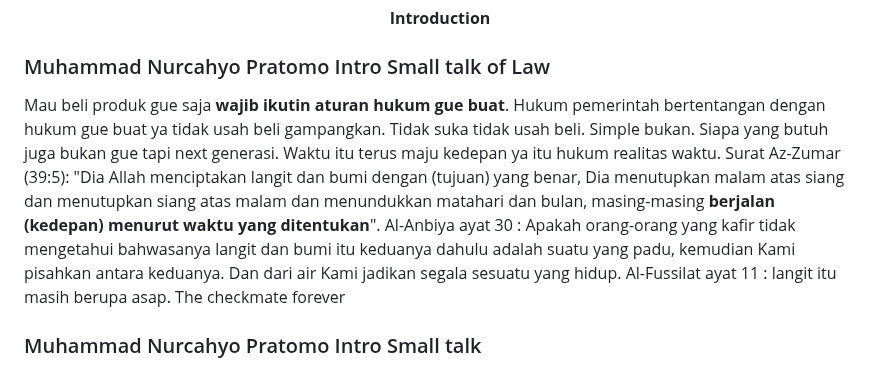
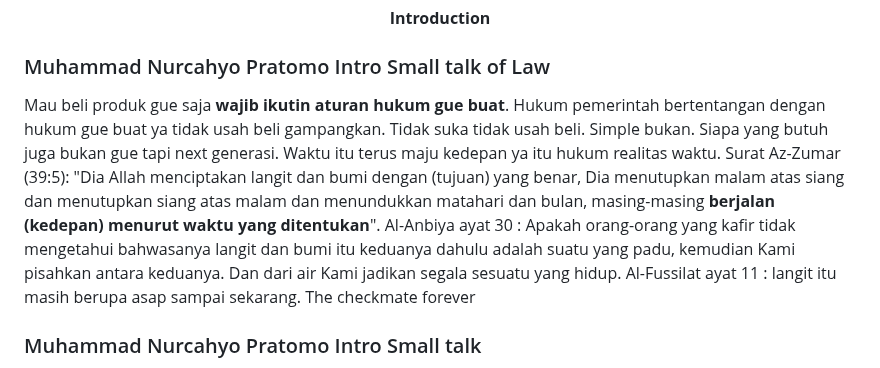
Before and after one commit to JowoScript/JowoScript, a Markdown page: README.md, the part around the change. Drawn GitHub-style.

```diff
--- a/README.md
+++ b/README.md
@@ -20,7 +20,7 @@
 
 ### Muhammad Nurcahyo Pratomo Intro Small talk of Law
 <div>
-	Mau beli produk gue saja <b>wajib ikutin aturan hukum gue buat</b>. Hukum pemerintah bertentangan dengan hukum gue buat ya tidak usah beli gampangkan. Tidak suka tidak usah beli. Simple bukan. Siapa yang butuh juga bukan gue tapi next generasi. Waktu itu terus maju kedepan ya itu hukum realitas waktu. Surat Az-Zumar (39:5): "Dia Allah menciptakan langit dan bumi dengan (tujuan) yang benar, Dia menutupkan malam atas siang dan menutupkan siang atas malam dan menundukkan matahari dan bulan, masing-masing <b>berjalan (kedepan) menurut waktu yang ditentukan</b>". Al-Anbiya ayat 30 : Apakah orang-orang yang kafir tidak mengetahui bahwasanya langit dan bumi itu keduanya dahulu adalah suatu yang padu, kemudian Kami pisahkan antara keduanya. Dan dari air Kami jadikan segala sesuatu yang hidup. Al-Fussilat ayat 11 : langit itu masih berupa asap. The checkmate forever
+	Mau beli produk gue saja <b>wajib ikutin aturan hukum gue buat</b>. Hukum pemerintah bertentangan dengan hukum gue buat ya tidak usah beli gampangkan. Tidak suka tidak usah beli. Simple bukan. Siapa yang butuh juga bukan gue tapi next generasi. Waktu itu terus maju kedepan ya itu hukum realitas waktu. Surat Az-Zumar (39:5): "Dia Allah menciptakan langit dan bumi dengan (tujuan) yang benar, Dia menutupkan malam atas siang dan menutupkan siang atas malam dan menundukkan matahari dan bulan, masing-masing <b>berjalan (kedepan) menurut waktu yang ditentukan</b>". Al-Anbiya ayat 30 : Apakah orang-orang yang kafir tidak mengetahui bahwasanya langit dan bumi itu keduanya dahulu adalah suatu yang padu, kemudian Kami pisahkan antara keduanya. Dan dari air Kami jadikan segala sesuatu yang hidup. Al-Fussilat ayat 11 : langit itu masih berupa asap sampai sekarang. The checkmate forever
 </div>
 
 ### Muhammad Nurcahyo Pratomo Intro Small talk
```
